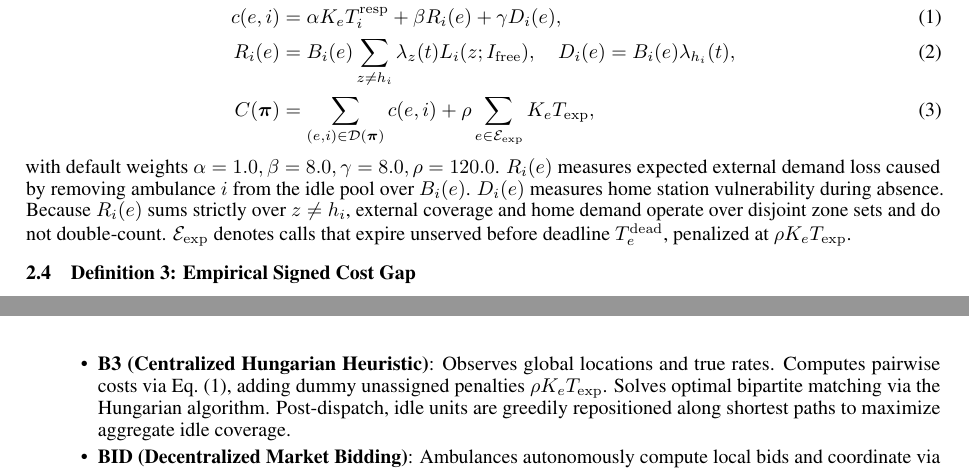
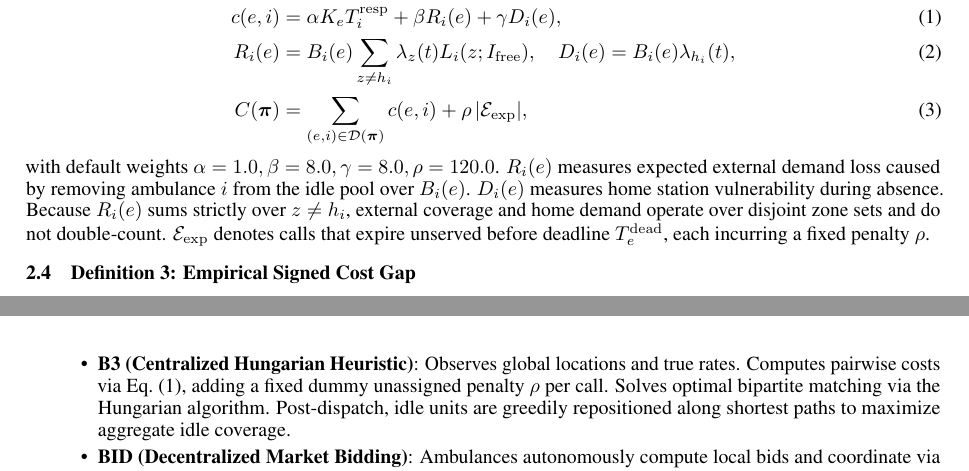
Before and after one commit to Tanmai1808/FAI, a LaTeX paper (report/main.tex): two parts of pages 3 and 4 of 8, joined at a grey line, cut so that both start at the same text. Compiled offline with pdfLaTeX.

Commit message:
Correct expiration-penalty equation to match implementation; fix README plot path

```diff
--- a/report/main.tex
+++ b/report/main.tex
@@ -111,9 +111,9 @@ For idle ambulances $I_{\mathrm{free}} \subseteq I$ at $\{x_j\}_{j\in I_{\mathrm
 \begin{align}
 c(e, i) &= \alpha K_e T_i^{\mathrm{resp}} + \beta R_i(e) + \gamma D_i(e), \label{eq:dispatch-cost}\\
 R_i(e) &= B_i(e) \sum_{z \ne h_i} \lambda_z(t) L_i(z; I_{\mathrm{free}}), \quad D_i(e) = B_i(e) \lambda_{h_i}(t), \label{eq:terms}\\
-C(\boldsymbol{\pi}) &= \sum_{(e, i) \in \mathcal{D}(\boldsymbol{\pi})} c(e, i) + \rho \sum_{e \in \mathcal{E}_{\mathrm{exp}}} K_e T_{\mathrm{exp}}, \label{eq:total-cost}
+C(\boldsymbol{\pi}) &= \sum_{(e, i) \in \mathcal{D}(\boldsymbol{\pi})} c(e, i) + \rho\,|\mathcal{E}_{\mathrm{exp}}|, \label{eq:total-cost}
 \end{align}
-with default weights $\alpha=1.0, \beta=8.0, \gamma=8.0, \rho=120.0$. $R_i(e)$ measures expected external demand loss caused by removing ambulance $i$ from the idle pool over $B_i(e)$. $D_i(e)$ measures home station vulnerability during absence. Because $R_i(e)$ sums strictly over $z \ne h_i$, external coverage and home demand operate over disjoint zone sets and do not double-count. $\mathcal{E}_{\mathrm{exp}}$ denotes calls that expire unserved before deadline $T_e^{\mathrm{dead}}$, penalized at $\rho K_e T_{\mathrm{exp}}$.
+with default weights $\alpha=1.0, \beta=8.0, \gamma=8.0, \rho=120.0$. $R_i(e)$ measures expected external demand loss caused by removing ambulance $i$ from the idle pool over $B_i(e)$. $D_i(e)$ measures home station vulnerability during absence. Because $R_i(e)$ sums strictly over $z \ne h_i$, external coverage and home demand operate over disjoint zone sets and do not double-count. $\mathcal{E}_{\mathrm{exp}}$ denotes calls that expire unserved before deadline $T_e^{\mathrm{dead}}$, each incurring a fixed penalty $\rho$.
 
 \subsection{Definition 3: Empirical Signed Cost Gap}
 Because B3 is a Hungarian assignment heuristic rather than a certified optimum, the performance comparison is defined as an empirical signed cost gap:
@@ -130,7 +130,7 @@ To isolate the effects of queue ordering, coverage awareness, and communication,
 \item \textbf{B2 (FIFO Weighted Nearest)}: Pending calls are processed in FIFO arrival order, selecting the feasible ambulance minimizing $\alpha K_e T_i^{\mathrm{resp}}$.
 \textit{Mathematical Equivalence to B1}: For any active call $e$, $\alpha K_e > 0$ is a scalar constant common to all candidate ambulances. Therefore, $\operatorname{argmin}_{i} (\alpha K_e T_i^{\mathrm{resp}}) \equiv \operatorname{argmin}_{i} T_i^{\mathrm{resp}}$. B1 and B2 produce mathematically identical dispatch assignments and identical tie-breaking under nearest selection.
 \item \textbf{B2q (Criticality-First Queue Nearest)}: Prioritizes pending calls by criticality first, using sort tuple $(-K_e, t_e, \mathrm{ID}_e)$, assigning the nearest idle ambulance. B2q introduces true criticality differentiation by reordering queue service.
-\item \textbf{B3 (Centralized Hungarian Heuristic)}: Observes global locations and true rates. Computes pairwise costs via Eq.~\eqref{eq:dispatch-cost}, adding dummy unassigned penalties $\rho K_e T_{\mathrm{exp}}$. Solves optimal bipartite matching via the Hungarian algorithm. Post-dispatch, idle units are greedily repositioned along shortest paths to maximize aggregate idle coverage.
+\item \textbf{B3 (Centralized Hungarian Heuristic)}: Observes global locations and true rates. Computes pairwise costs via Eq.~\eqref{eq:dispatch-cost}, adding a fixed dummy unassigned penalty $\rho$ per call. Solves optimal bipartite matching via the Hungarian algorithm. Post-dispatch, idle units are greedily repositioned along shortest paths to maximize aggregate idle coverage.
 \item \textbf{BID (Decentralized Market Bidding)}: Ambulances autonomously compute local bids and coordinate via peer messages.
 \end{itemize}
 
```
Also changed, not shown: README.md, report/main.pdf.
